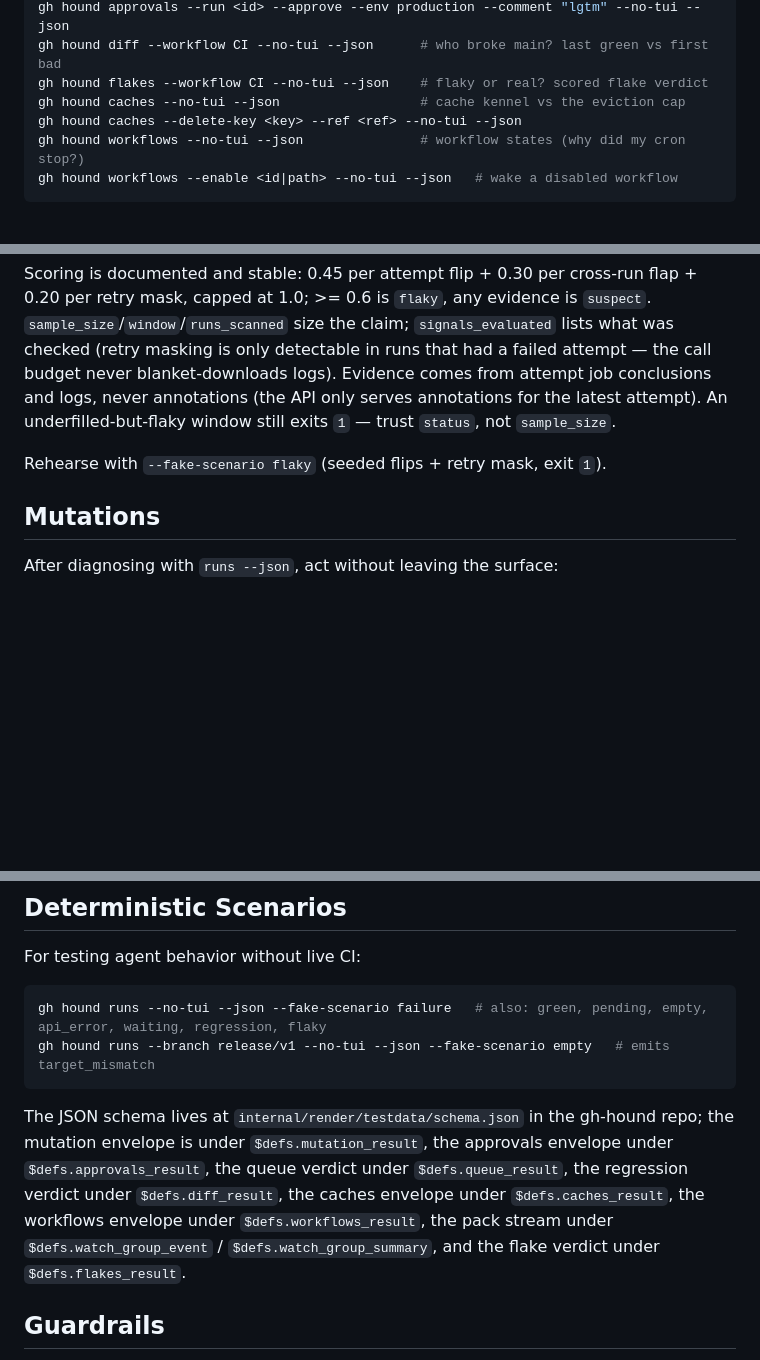
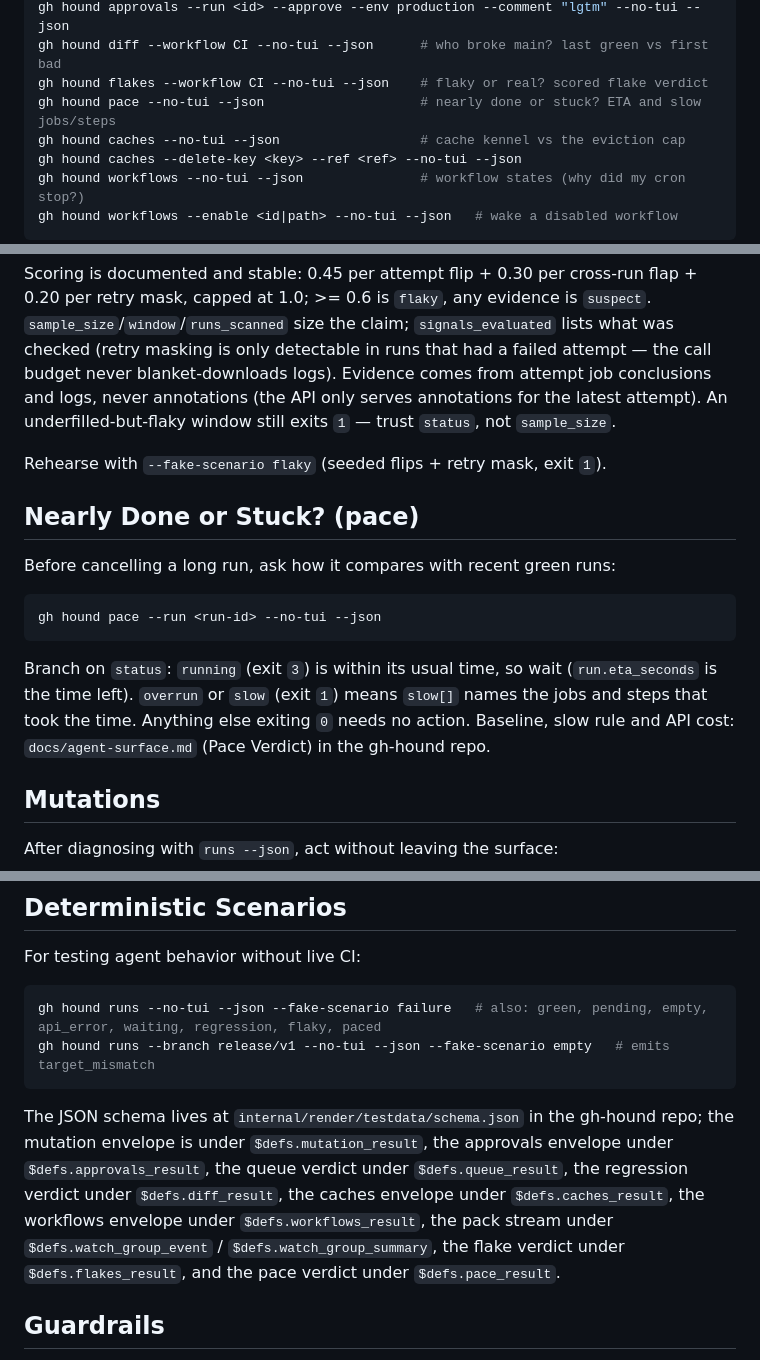
Before and after one commit to indrasvat/gh-hound, a Markdown page: skills/gh-hound/SKILL.md, 3 parts joined by grey strips. Rendered like a GitHub page; blank space fills up the shorter version.

Commit message:
docs(skill): teach agents the pace verb
Claude-Session: https://claude.ai/code/session_01AwVAUArZ1knN8iQ6p46xmB

````diff
--- a/skills/gh-hound/SKILL.md
+++ b/skills/gh-hound/SKILL.md
@@ -30,6 +30,7 @@ gh hound approvals --run <id> --no-tui --json    # pending deploy gates (exit 1
 gh hound approvals --run <id> --approve --env production --comment "lgtm" --no-tui --json
 gh hound diff --workflow CI --no-tui --json      # who broke main? last green vs first bad
 gh hound flakes --workflow CI --no-tui --json    # flaky or real? scored flake verdict
+gh hound pace --no-tui --json                    # nearly done or stuck? ETA and slow jobs/steps
 gh hound caches --no-tui --json                  # cache kennel vs the eviction cap
 gh hound caches --delete-key <key> --ref <ref> --no-tui --json
 gh hound workflows --no-tui --json               # workflow states (why did my cron stop?)
@@ -119,6 +120,16 @@ Scoring is documented and stable: 0.45 per attempt flip + 0.30 per cross-run fla
 
 Rehearse with `--fake-scenario flaky` (seeded flips + retry mask, exit `1`).
 
+## Nearly Done or Stuck? (pace)
+
+Before cancelling a long run, ask how it compares with recent green runs:
+
+```bash
+gh hound pace --run <run-id> --no-tui --json
+```
+
+Branch on `status`: `running` (exit `3`) is within its usual time, so wait (`run.eta_seconds` is the time left). `overrun` or `slow` (exit `1`) means `slow[]` names the jobs and steps that took the time. Anything else exiting `0` needs no action. Baseline, slow rule and API cost: `docs/agent-surface.md` (Pace Verdict) in the gh-hound repo.
+
 ## Mutations
 
 After diagnosing with `runs --json`, act without leaving the surface:
@@ -148,11 +159,11 @@ gh hound workflows --enable ci.yml --no-tui --json
 For testing agent behavior without live CI:
 
 ```bash
-gh hound runs --no-tui --json --fake-scenario failure   # also: green, pending, empty, api_error, waiting, regression, flaky
+gh hound runs --no-tui --json --fake-scenario failure   # also: green, pending, empty, api_error, waiting, regression, flaky, paced
 gh hound runs --branch release/v1 --no-tui --json --fake-scenario empty   # emits target_mismatch
 ```
 
-The JSON schema lives at `internal/render/testdata/schema.json` in the gh-hound repo; the mutation envelope is under `$defs.mutation_result`, the approvals envelope under `$defs.approvals_result`, the queue verdict under `$defs.queue_result`, the regression verdict under `$defs.diff_result`, the caches envelope under `$defs.caches_result`, the workflows envelope under `$defs.workflows_result`, the pack stream under `$defs.watch_group_event` / `$defs.watch_group_summary`, and the flake verdict under `$defs.flakes_result`.
+The JSON schema lives at `internal/render/testdata/schema.json` in the gh-hound repo; the mutation envelope is under `$defs.mutation_result`, the approvals envelope under `$defs.approvals_result`, the queue verdict under `$defs.queue_result`, the regression verdict under `$defs.diff_result`, the caches envelope under `$defs.caches_result`, the workflows envelope under `$defs.workflows_result`, the pack stream under `$defs.watch_group_event` / `$defs.watch_group_summary`, the flake verdict under `$defs.flakes_result`, and the pace verdict under `$defs.pace_result`.
 
 ## Guardrails
 
````
